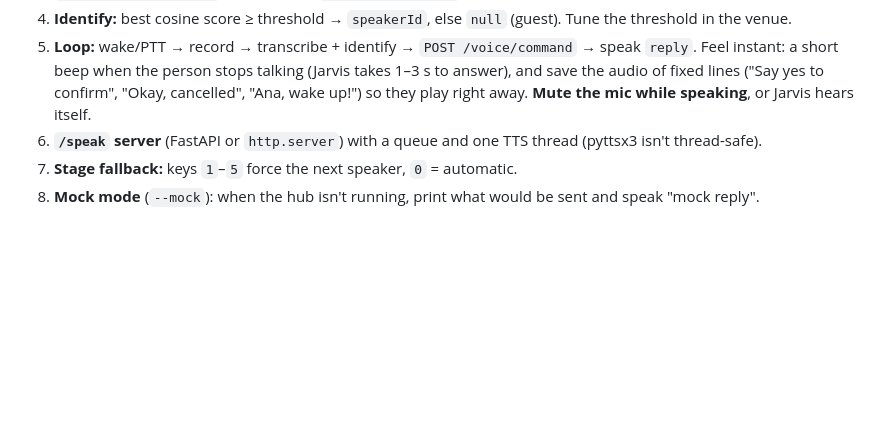
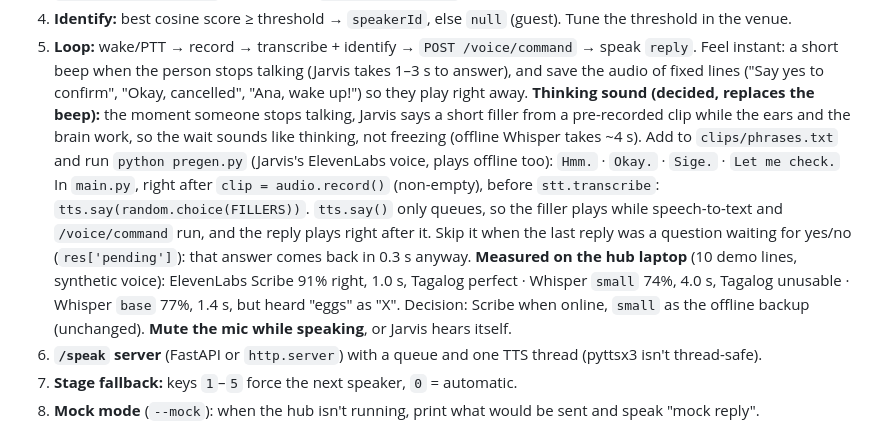
Before and after one commit to Cjake28/hackathon-2026, a Markdown page: TEAM-PLAN.md, the part around the change. Rendered like a GitHub page; blank space fills up the shorter version.

Commit message:
Plan: thinking sound while Jarvis works; speech-to-text measured (Scribe online, Whisper small offline)
Co-Authored-By: Claude Opus 5.5 <noreply@anthropic.com>

```diff
--- a/TEAM-PLAN.md
+++ b/TEAM-PLAN.md
@@ -561,6 +561,16 @@ As Ana: "delete my wake-up alarm" → a polite refusal. As guest: "who's home?"
 5. **Loop:** wake/PTT → record → transcribe + identify → `POST /voice/command` → speak `reply`.
    Feel instant: a short beep when the person stops talking (Jarvis takes 1–3 s to answer), and save the audio of fixed
    lines ("Say yes to confirm", "Okay, cancelled", "Ana, wake up!") so they play right away.
+   **Thinking sound (decided, replaces the beep):** the moment someone stops talking, Jarvis says a short filler from a
+   pre-recorded clip while the ears and the brain work, so the wait sounds like thinking, not freezing (offline Whisper
+   takes ~4 s). Add to `clips/phrases.txt` and run `python pregen.py` (Jarvis's ElevenLabs voice, plays offline too):
+   `Hmm.` · `Okay.` · `Sige.` · `Let me check.` In `main.py`, right after `clip = audio.record()` (non-empty), before
+   `stt.transcribe`: `tts.say(random.choice(FILLERS))`. `tts.say()` only queues, so the filler plays while speech-to-text
+   and `/voice/command` run, and the reply plays right after it. Skip it when the last reply was a question waiting for
+   yes/no (`res['pending']`): that answer comes back in 0.3 s anyway.
+   **Measured on the hub laptop** (10 demo lines, synthetic voice): ElevenLabs Scribe 91% right, 1.0 s, Tagalog perfect ·
+   Whisper `small` 74%, 4.0 s, Tagalog unusable · Whisper `base` 77%, 1.4 s, but heard "eggs" as "X". Decision: Scribe
+   when online, `small` as the offline backup (unchanged).
    **Mute the mic while speaking**, or Jarvis hears itself.
 6. **`/speak` server** (FastAPI or `http.server`) with a queue and one TTS thread (pyttsx3 isn't thread-safe).
 7. **Stage fallback:** keys `1`–`5` force the next speaker, `0` = automatic.
```
